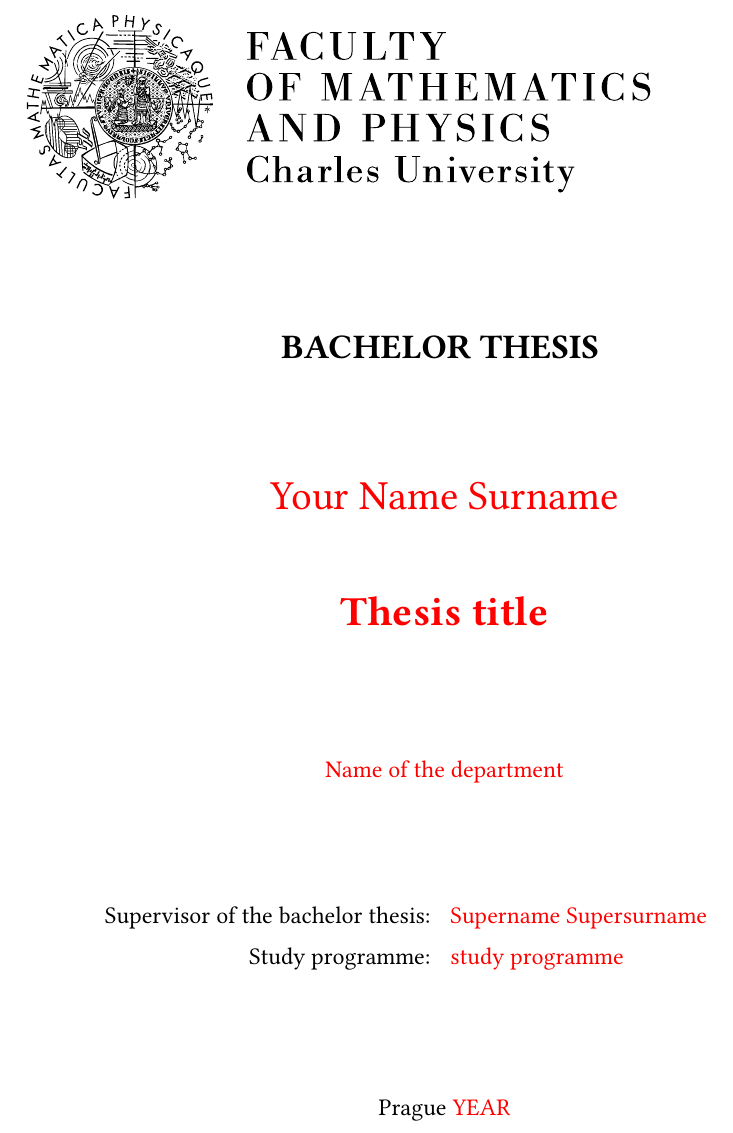
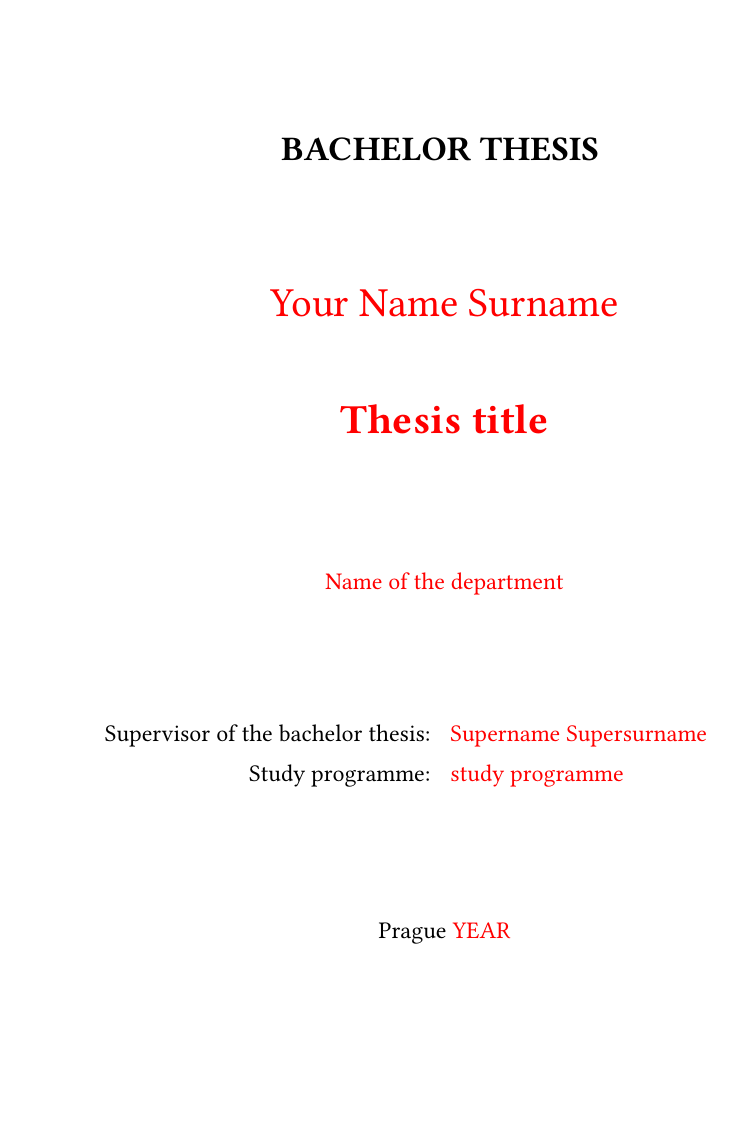
Before and after one commit to exaexa/better-mff-thesis, a LaTeX thesis (thesis.tex, which reads title.tex): part of page 1 of 38, cut so that both start at the same text, the shorter picture padded with empty space. Compiled offline with XeLaTeX.

Commit message:
remove latexy center from texish title, float out \centerline

```diff
--- a/title.tex
+++ b/title.tex
@@ -2,16 +2,17 @@
 
 \pagestyle{empty}
 \hypersetup{pageanchor=false}
-\begin{center}
+\begingroup\centering
 
 % top part of the layout, this actually differs between faculties
 
 \def\ThesisTitleXmff{%
-  \ifEN
-    \centerline{\mbox{\includegraphics[width=166mm]{img/logo-en.pdf}}}
-  \else
-    \centerline{\mbox{\includegraphics[width=166mm]{img/logo-cs.pdf}}}
-  \fi
+  \centerline{%
+    \ifEN
+      \includegraphics[width=166mm]{img/logo-en.pdf}%
+    \else
+      \includegraphics[width=166mm]{img/logo-cs.pdf}%
+    \fi}%
   \vspace{-8mm}\vfill%
   {\bf\Large\ThesisTypeTitle}
   \vfill%
@@ -56,8 +57,7 @@
 \ifEN Prague \else Praha \fi
 \YearSubmitted
 
-\end{center}
-
+\endgroup
 \newpage
 
 % remember to sign this!
```
